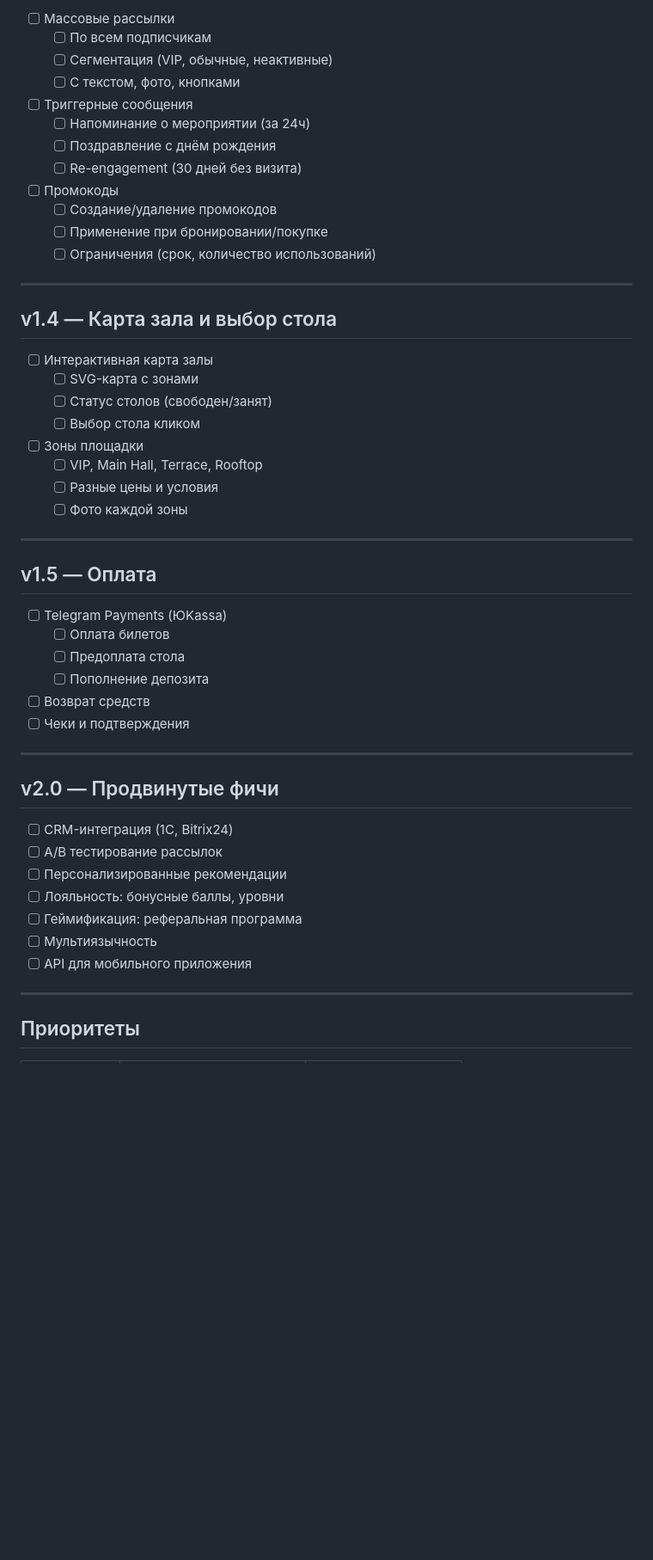
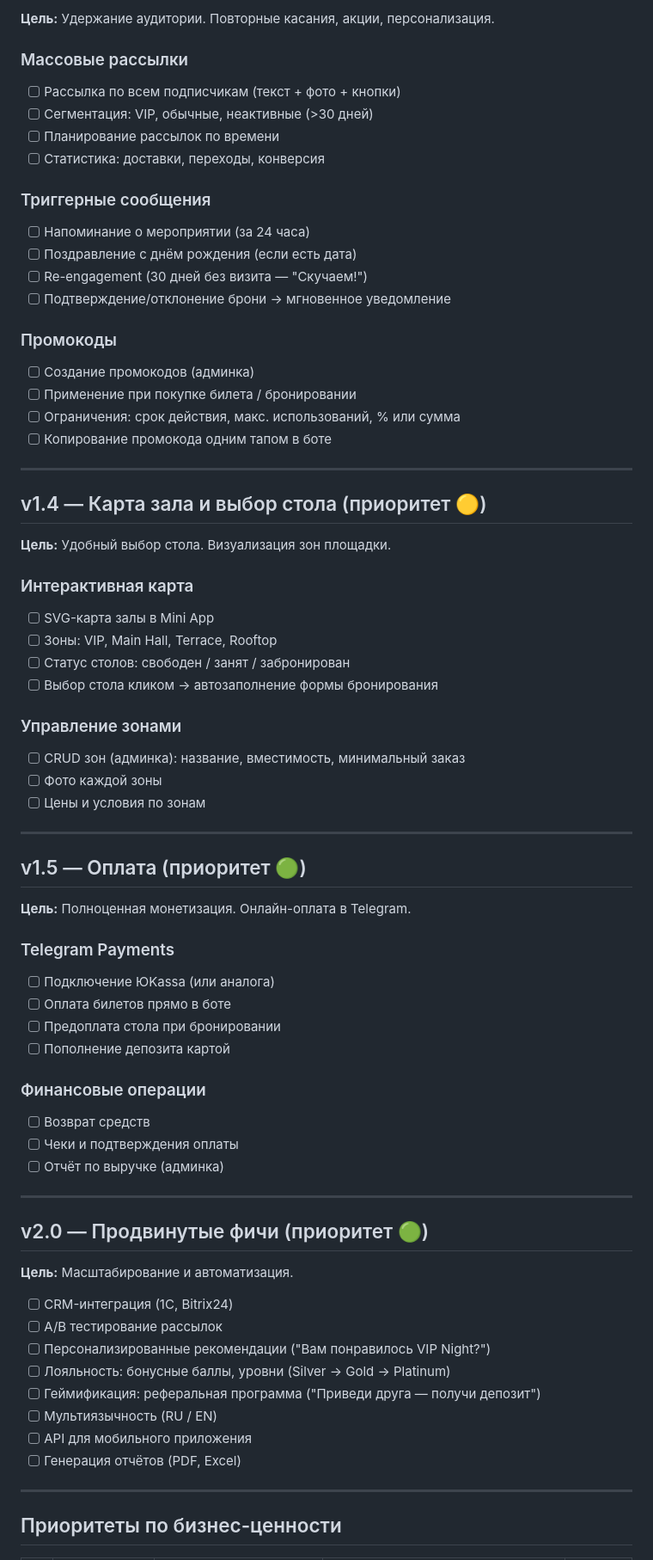
Before and after one commit to sithortodox/venue-bot, a Markdown page: ROADMAP.md, the part around one of its changes. Shown at 86% size. Drawn GitHub-style; blank space fills up the shorter version.

```diff
--- a/ROADMAP.md
+++ b/ROADMAP.md
@@ -51,54 +69,74 @@
 
-- [ ] Массовые рассылки
-  - [ ] По всем подписчикам
-  - [ ] Сегментация (VIP, обычные, неактивные)
-  - [ ] С текстом, фото, кнопками
-- [ ] Триггерные сообщения
-  - [ ] Напоминание о мероприятии (за 24ч)
-  - [ ] Поздравление с днём рождения
-  - [ ] Re-engagement (30 дней без визита)
-- [ ] Промокоды
-  - [ ] Создание/удаление промокодов
-  - [ ] Применение при бронировании/покупке
-  - [ ] Ограничения (срок, количество использований)
+**Цель:** Удержание аудитории. Повторные касания, акции, персонализация.
+
+### Массовые рассылки
+- [ ] Рассылка по всем подписчикам (текст + фото + кнопки)
+- [ ] Сегментация: VIP, обычные, неактивные (>30 дней)
+- [ ] Планирование рассылок по времени
+- [ ] Статистика: доставки, переходы, конверсия
+
+### Триггерные сообщения
+- [ ] Напоминание о мероприятии (за 24 часа)
+- [ ] Поздравление с днём рождения (если есть дата)
+- [ ] Re-engagement (30 дней без визита — "Скучаем!")
+- [ ] Подтверждение/отклонение брони → мгновенное уведомление
+
+### Промокоды
+- [ ] Создание промокодов (админка)
+- [ ] Применение при покупке билета / бронировании
+- [ ] Ограничения: срок действия, макс. использований, % или сумма
+- [ ] Копирование промокода одним тапом в боте
 
 ---
 
-## v1.4 — Карта зала и выбор стола
+## v1.4 — Карта зала и выбор стола (приоритет 🟡)
 
-- [ ] Интерактивная карта залы
-  - [ ] SVG-карта с зонами
-  - [ ] Статус столов (свободен/занят)
-  - [ ] Выбор стола кликом
-- [ ] Зоны площадки
-  - [ ] VIP, Main Hall, Terrace, Rooftop
-  - [ ] Разные цены и условия
-  - [ ] Фото каждой зоны
+**Цель:** Удобный выбор стола. Визуализация зон площадки.
+
+### Интерактивная карта
+- [ ] SVG-карта залы в Mini App
+- [ ] Зоны: VIP, Main Hall, Terrace, Rooftop
+- [ ] Статус столов: свободен / занят / забронирован
+- [ ] Выбор стола кликом → автозаполнение формы бронирования
+
+### Управление зонами
+- [ ] CRUD зон (админка): название, вместимость, минимальный заказ
+- [ ] Фото каждой зоны
+- [ ] Цены и условия по зонам
 
 ---
 
-## v1.5 — Оплата
+## v1.5 — Оплата (приоритет 🟢)
 
-- [ ] Telegram Payments (ЮKassa)
-  - [ ] Оплата билетов
-  - [ ] Предоплата стола
-  - [ ] Пополнение депозита
+**Цель:** Полноценная монетизация. Онлайн-оплата в Telegram.
+
+### Telegram Payments
+- [ ] Подключение ЮKassa (или аналога)
+- [ ] Оплата билетов прямо в боте
+- [ ] Предоплата стола при бронировании
+- [ ] Пополнение депозита картой
+
+### Финансовые операции
 - [ ] Возврат средств
-- [ ] Чеки и подтверждения
+- [ ] Чеки и подтверждения оплаты
+- [ ] Отчёт по выручке (админка)
 
 ---
 
-## v2.0 — Продвинутые фичи
+## v2.0 — Продвинутые фичи (приоритет 🟢)
+
+**Цель:** Масштабирование и автоматизация.
 
 - [ ] CRM-интеграция (1С, Bitrix24)
 - [ ] A/B тестирование рассылок
-- [ ] Персонализированные рекомендации
-- [ ] Лояльность: бонусные баллы, уровни
-- [ ] Геймификация: реферальная программа
-- [ ] Мультиязычность
+- [ ] Персонализированные рекомендации ("Вам понравилось VIP Night?")
+- [ ] Лояльность: бонусные баллы, уровни (Silver → Gold → Platinum)
+- [ ] Геймификация: реферальная программа ("Приведи друга — получи депозит")
+- [ ] Мультиязычность (RU / EN)
 - [ ] API для мобильного приложения
+- [ ] Генерация отчётов (PDF, Excel)
 
 ---
 
-## Приоритеты
+## Приоритеты по бизнес-ценности
 
```
Also changed, not shown: other parts of ROADMAP.md (+94 -51 lines).
